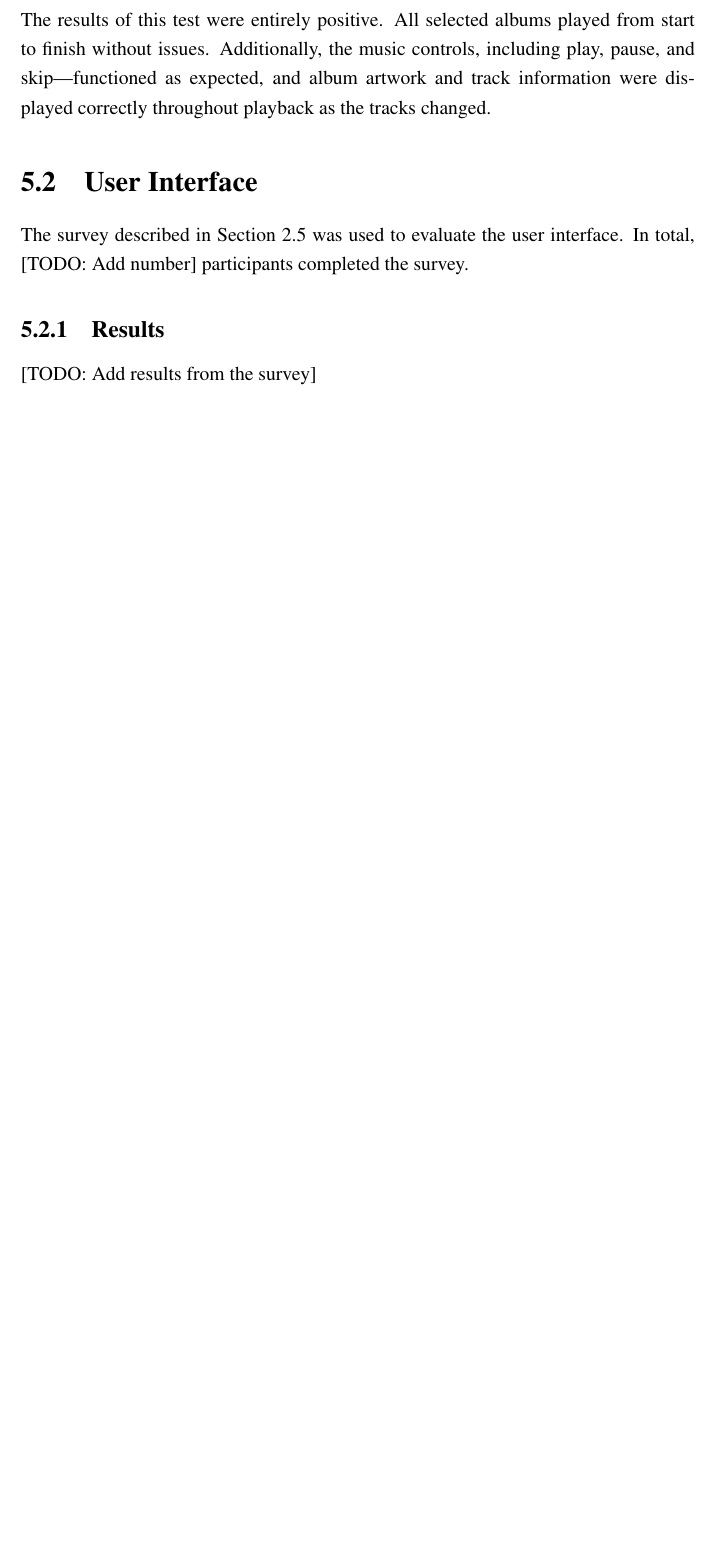
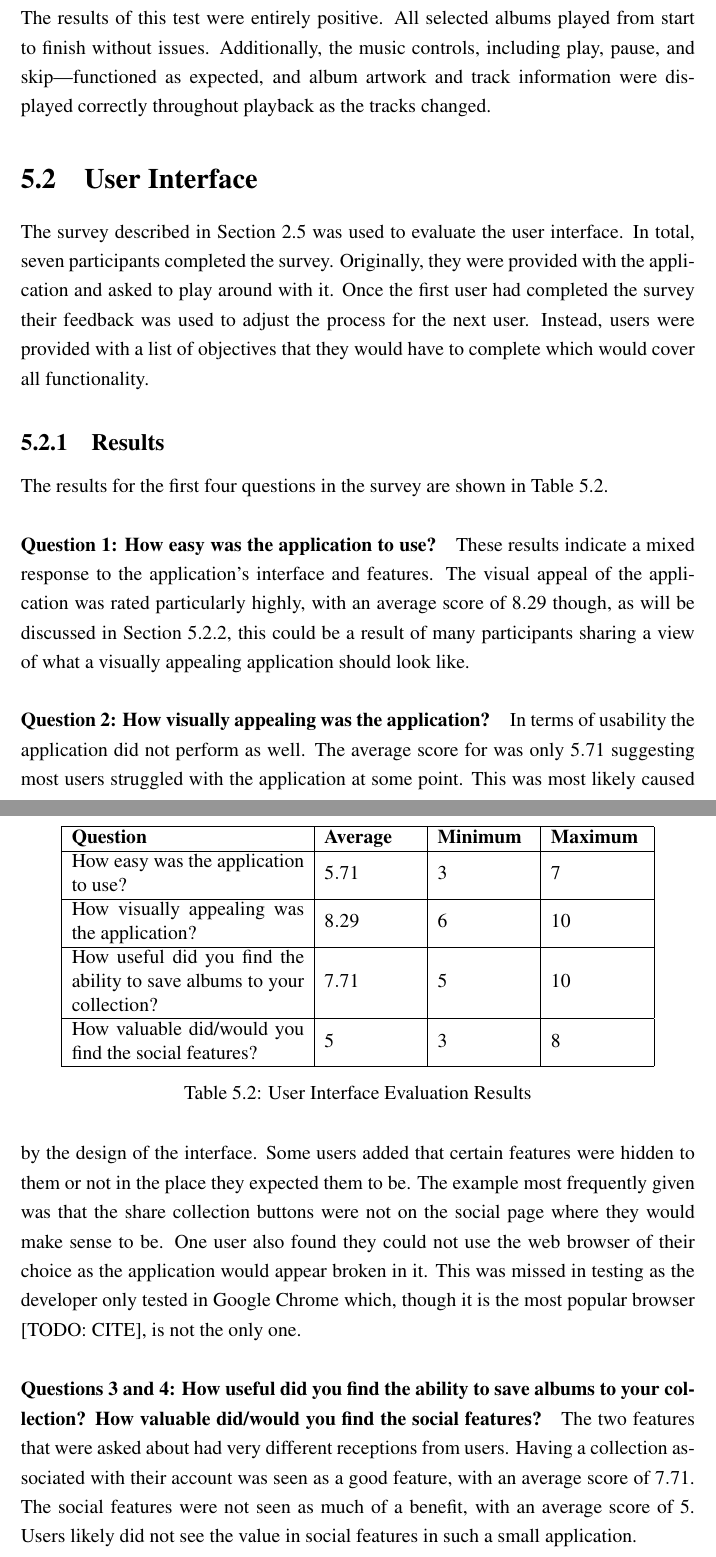
Before and after one commit to chrisroberts14/virtual-turn-table, a LaTeX thesis (report/report.tex, which reads report/chapter_evaluation.tex): part of page 52 of 61 before the commit and two parts of pages 52 and 53 of 62 after it, the two joined at a grey line, cut so that both start at the same text, the shorter picture padded with empty space. Compiled offline with pdfLaTeX; a LaTeX package or settings file that is missing is left out.

Commit message:
report: user interface evaluation

```diff
--- a/report/chapter_evaluation.tex
+++ b/report/chapter_evaluation.tex
@@ -140,9 +140,34 @@ Testing was conducted using a subset of five albums listed in Appendix~\ref{apd:
 The results of this test were entirely positive. All selected albums played from start to finish without issues. Additionally, the music controls, including play, pause, and skip—functioned as expected, and album artwork and track information were displayed correctly throughout playback as the tracks changed.
 
 \section{User Interface}
-The survey described in Section~\ref{sec:test-design} was used to evaluate the user interface. In total, [TODO: Add number] participants completed the survey.
+The survey described in Section~\ref{sec:test-design} was used to evaluate the user interface. In total, seven participants completed the survey. Originally, they were provided with the application and asked to play around with it. Once the first user had completed the survey their feedback was used to adjust the process for the next user. Instead, users were provided with a list of objectives that they would have to complete which would cover all functionality.
 
 \subsection{Results}
-[TODO: Add results from the survey]
+The results for the first four questions in the survey are shown in Table~\ref{tab:ui-evaluation-results}.
+\begin{table}
+    \centering
+    \begin{tabular}{|m{5cm}|m{2cm}|m{2cm}|m{2cm}|}
+        \hline
+        \textbf{Question} & \textbf{Average} & \textbf{Minimum} & \textbf{Maximum} \\
+        \hline
+        How easy was the application to use? & $5.71$ & $3$ & $7$ \\
+        \hline
+        How visually appealing was the application? & $8.29$ & $6$ & $10$ \\
+        \hline
+        How useful did you find the ability to save albums to your collection? & $7.71$ & $5$ & $10$ \\
+        \hline
+        How valuable did/would you find the social features? & $5$ & $3$ & $8$ \\
+        \hline
+    \end{tabular}
+    \caption{User Interface Evaluation Results}
+    \label{tab:ui-evaluation-results}
+\end{table}
 
-\subsection{Participants}
+\paragraph{Question 1: How easy was the application to use?}
+These results indicate a mixed response to the application's interface and features. The visual appeal of the application was rated particularly highly, with an average score of $8.29$ though, as will be discussed in Section~\ref{sec:ui-evaluation-participants}, this could be a result of many participants sharing a view of what a visually appealing application should look like.
+
+\paragraph{Question 2: How visually appealing was the application?}
+In terms of usability the application did not perform as well. The average score for was only $5.71$ suggesting most users struggled with the application at some point. This was most likely caused by the design of the interface. Some users added that certain features were hidden to them or not in the place they expected them to be. The example most frequently given was that the share collection buttons were not on the social page where they would make sense to be. One user also found they could not use the web browser of their choice as the application would appear broken in it. This was missed in testing as the developer only tested in Google Chrome which, though it is the most popular browser [TODO: CITE], is not the only one.
+
+\paragraph{Questions 3 and 4: How useful did you find the ability to save albums to your collection? How valuable did/would you find the social features?}
+The two features that were asked about had very different receptions from users. Having a collection associated with their account was seen as a good feature, with an average score of $7.71$. The social features were not seen as much of a benefit, with an average score of $5$. Users likely did not see the value in social features in such a small application.
```
Also changed, not shown: report/chapter_evaluation.tex (11 more changed lines). Lines whose indentation alone changed are shown as unchanged.
